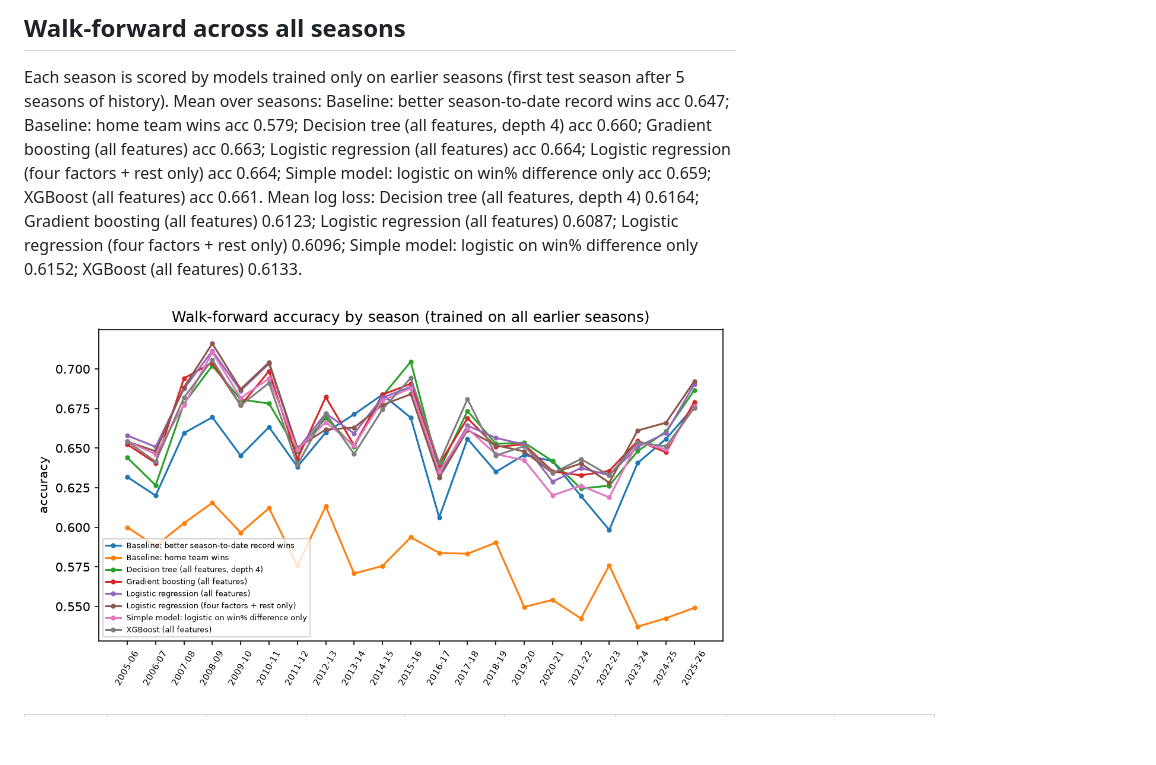
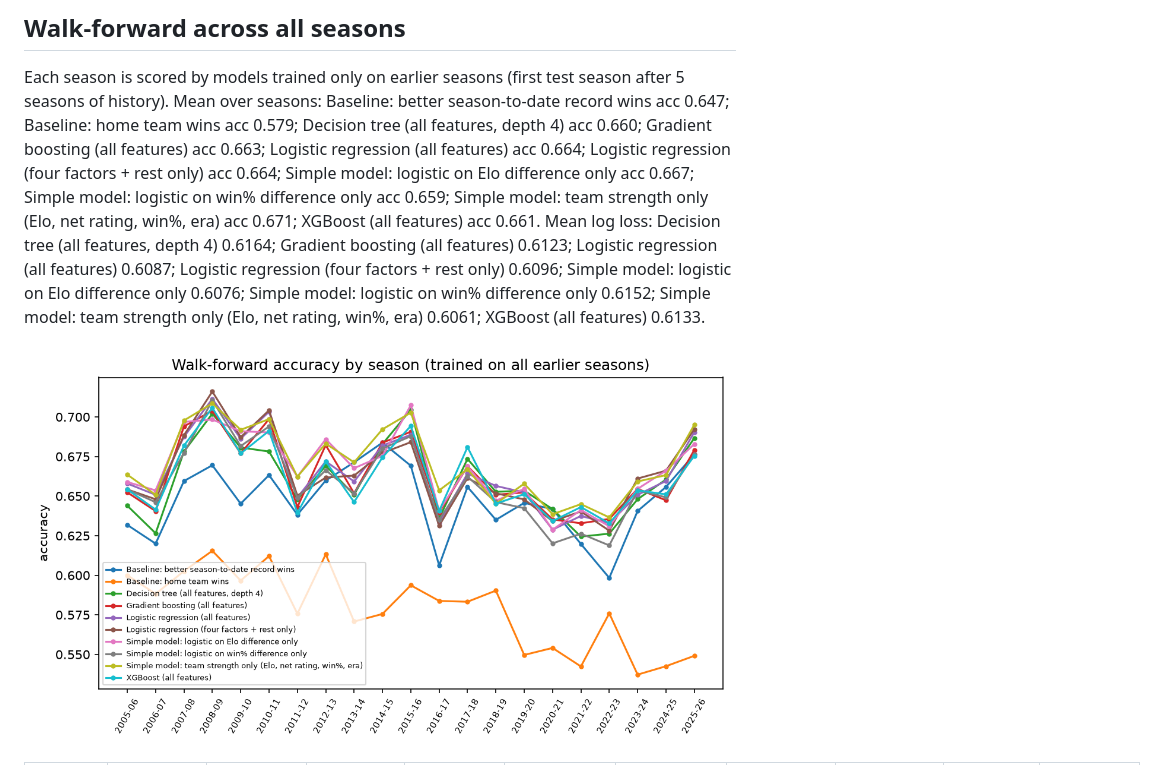
Before and after one commit to OrenSegal/nba-winning-factors, a Markdown page: results/report.md, the part around one of its changes. Drawn GitHub-style; pictures changed too: results/walk_forward.png; blank space fills up the shorter version.

```diff
--- a/results/report.md
+++ b/results/report.md
@@ -113,8 +125,8 @@ Depth-4 decision tree, the whole model (class = predicted home win):
 ## Walk-forward across all seasons
 
 Each season is scored by models trained only on earlier seasons (first test season after 5 seasons of history).
-Mean over seasons: Baseline: better season-to-date record wins acc 0.647; Baseline: home team wins acc 0.579; Decision tree (all features, depth 4) acc 0.660; Gradient boosting (all features) acc 0.663; Logistic regression (all features) acc 0.664; Logistic regression (four factors + rest only) acc 0.664; Simple model: logistic on win% difference only acc 0.659; XGBoost (all features) acc 0.661.
-Mean log loss: Decision tree (all features, depth 4) 0.6164; Gradient boosting (all features) 0.6123; Logistic regression (all features) 0.6087; Logistic regression (four factors + rest only) 0.6096; Simple model: logistic on win% difference only 0.6152; XGBoost (all features) 0.6133.
+Mean over seasons: Baseline: better season-to-date record wins acc 0.647; Baseline: home team wins acc 0.579; Decision tree (all features, depth 4) acc 0.660; Gradient boosting (all features) acc 0.663; Logistic regression (all features) acc 0.664; Logistic regression (four factors + rest only) acc 0.664; Simple model: logistic on Elo difference only acc 0.667; Simple model: logistic on win% difference only acc 0.659; Simple model: team strength only (Elo, net rating, win%, era) acc 0.671; XGBoost (all features) acc 0.661.
+Mean log loss: Decision tree (all features, depth 4) 0.6164; Gradient boosting (all features) 0.6123; Logistic regression (all features) 0.6087; Logistic regression (four factors + rest only) 0.6096; Simple model: logistic on Elo difference only 0.6076; Simple model: logistic on win% difference only 0.6152; Simple model: team strength only (Elo, net rating, win%, era) 0.6061; XGBoost (all features) 0.6133.
 
 ![Walk-forward accuracy](walk_forward.png)
 
```
Also changed, not shown: other parts of results/report.md (+35 -23 lines), README.md (+6 -1 lines), 3 other files.
